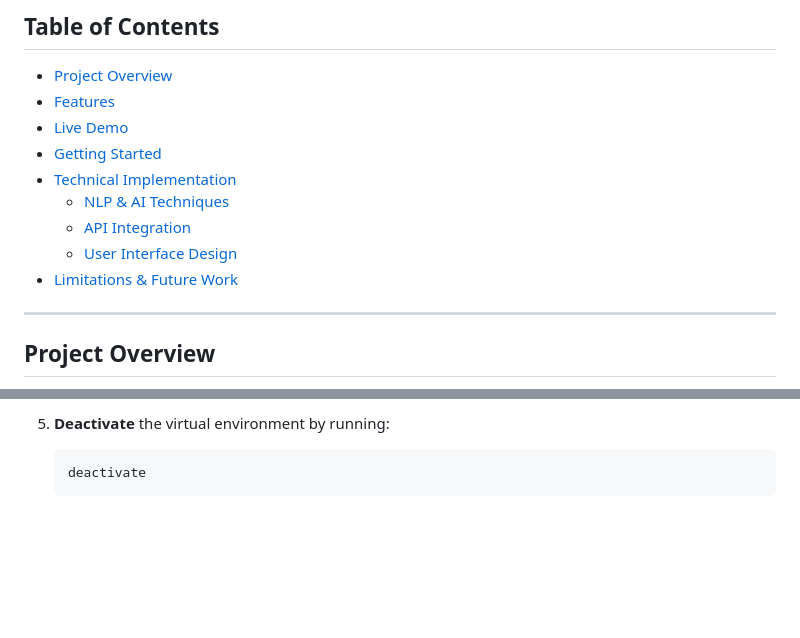
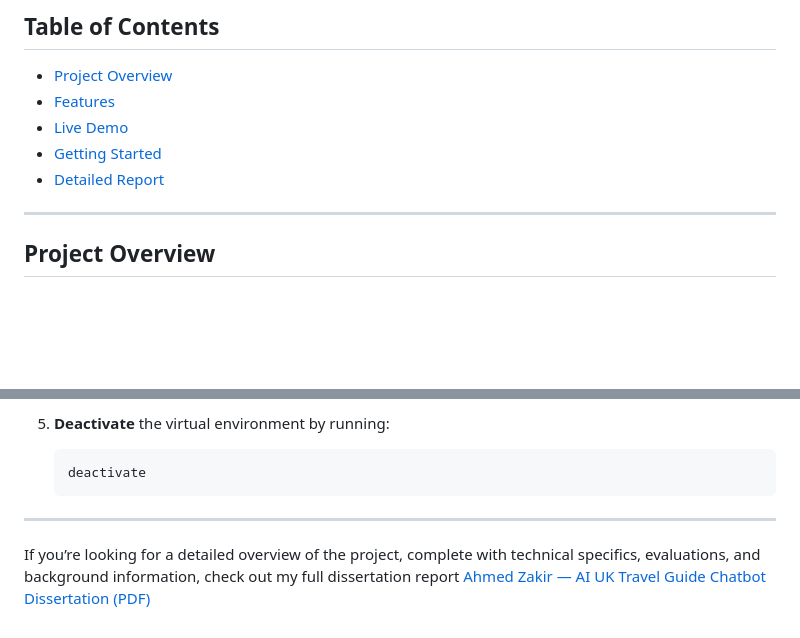
Before and after one commit to Zakir09/Travel-Chatbot, a Markdown page: README.md, 2 parts joined by grey strips. Drawn GitHub-style; blank space fills up the shorter version.

````diff
--- a/README.md
+++ b/README.md
@@ -8,11 +8,7 @@
 - [Features](#features)
 - [Live Demo](#live-demo)
 - [Getting Started](#getting-started)
-- [Technical Implementation](#technical-implementation)
-   - [NLP & AI Techniques](#nlp--ai-techniques)
-   - [API Integration](#api-integration)
-   - [User Interface Design](#user-interface-design)
-- [Limitations & Future Work](#limitations--future-work)
+- [Detailed Report](#detailed-report)
 
 ---
 
@@ -128,3 +124,8 @@ Before you begin, make sure you have the following installed:
    ```bash
    deactivate
    ```
+
+---
+
+If you’re looking for a detailed overview of the project, complete with technical specifics, evaluations, and background information, check out my full dissertation report
+[Ahmed Zakir — AI UK Travel Guide Chatbot Dissertation (PDF)](assets/Ahmed_Zakir_Report.pdf)
````
